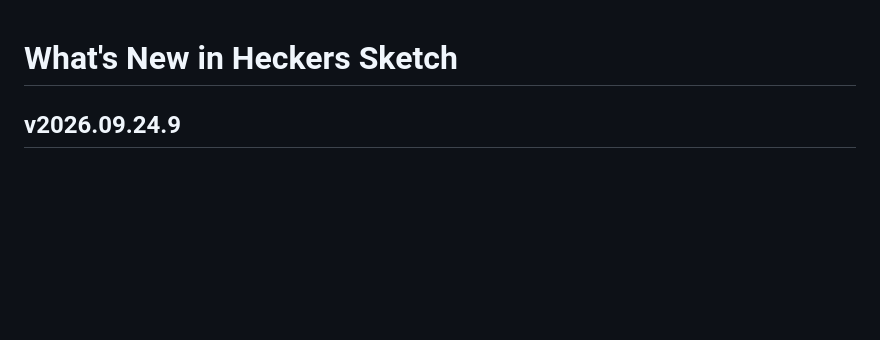
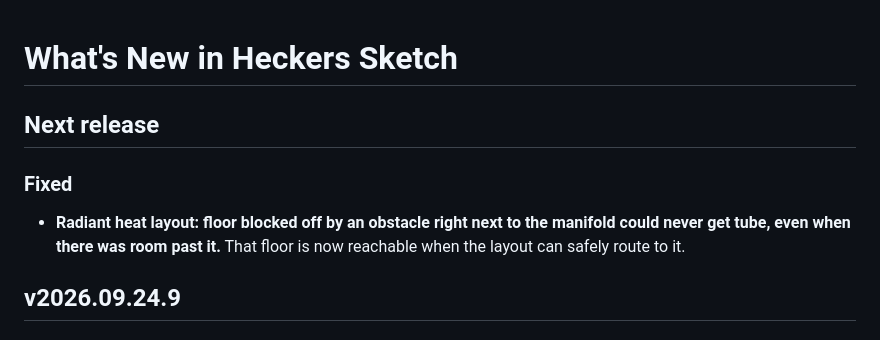
Before and after one commit to TonyStone31/noella-etch-a-sketch, a Markdown page: WHATS_NEW.md, the part around the change. GitHub-like rendering; blank space fills up the shorter version.

Commit message:
Release notes: the far-piece reachability fix Co-Authored-By: Claude Sonnet 5 <noreply@anthropic.com> Claude-Session: https://claude.ai/code/session_01PQ2xG3M7rqfGpntTVVGz2g

```diff
--- a/WHATS_NEW.md
+++ b/WHATS_NEW.md
@@ -9,6 +9,15 @@
   replaced.  Headings: "## v2026.09.05.25" or "## Next release", then
   "### New" and "### Fixed", then "- " bullets.  Keep the bullets short.
 -->
+
+## Next release
+
+### Fixed
+
+- **Radiant heat layout: floor blocked off by an obstacle right next
+  to the manifold could never get tube, even when there was room
+  past it.** That floor is now reachable when the layout can safely
+  route to it.
 
 ## v2026.09.24.9
 
```
